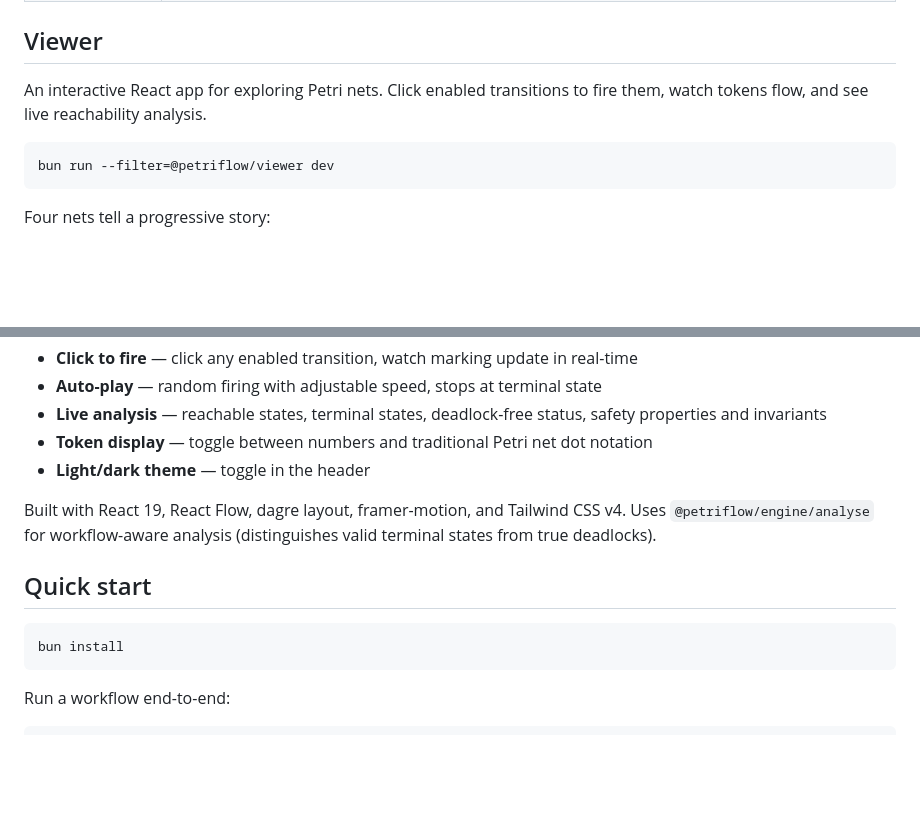
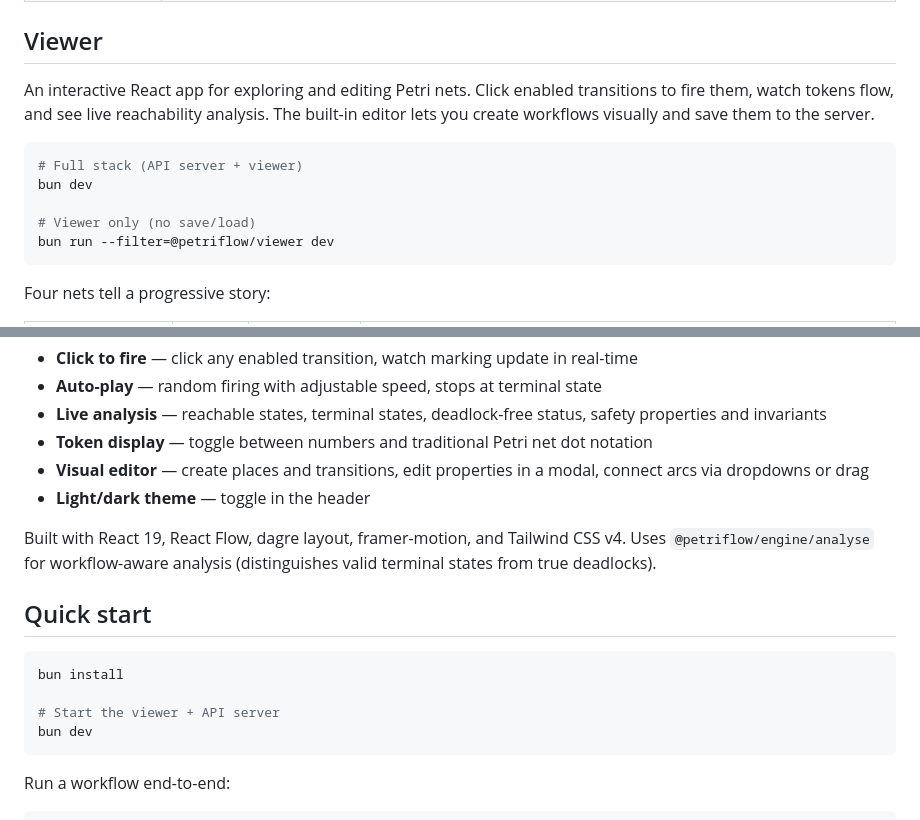
Before and after one commit to joshuaisaact/petri-flow, a Markdown page: README.md, 2 parts joined by grey strips. GitHub-like rendering; blank space fills up the shorter version.

Commit message:
Update README with bun dev command and editor feature

````diff
--- a/README.md
+++ b/README.md
@@ -31,9 +31,13 @@ DAG-based workflow tools (n8n, Airflow, Temporal) can't express concurrent synch
 
 ## Viewer
 
-An interactive React app for exploring Petri nets. Click enabled transitions to fire them, watch tokens flow, and see live reachability analysis.
+An interactive React app for exploring and editing Petri nets. Click enabled transitions to fire them, watch tokens flow, and see live reachability analysis. The built-in editor lets you create workflows visually and save them to the server.
 
 ```bash
+# Full stack (API server + viewer)
+bun dev
+
+# Viewer only (no save/load)
 bun run --filter=@petriflow/viewer dev
 ```
 
@@ -52,6 +56,7 @@ Features:
 - **Auto-play** — random firing with adjustable speed, stops at terminal state
 - **Live analysis** — reachable states, terminal states, deadlock-free status, safety properties and invariants
 - **Token display** — toggle between numbers and traditional Petri net dot notation
+- **Visual editor** — create places and transitions, edit properties in a modal, connect arcs via dropdowns or drag
 - **Light/dark theme** — toggle in the header
 
 Built with React 19, React Flow, dagre layout, framer-motion, and Tailwind CSS v4. Uses `@petriflow/engine/analyse` for workflow-aware analysis (distinguishes valid terminal states from true deadlocks).
@@ -60,6 +65,9 @@ Built with React 19, React Flow, dagre layout, framer-motion, and Tailwind CSS v
 
 ```bash
 bun install
+
+# Start the viewer + API server
+bun dev
 ```
 
 Run a workflow end-to-end:
````
